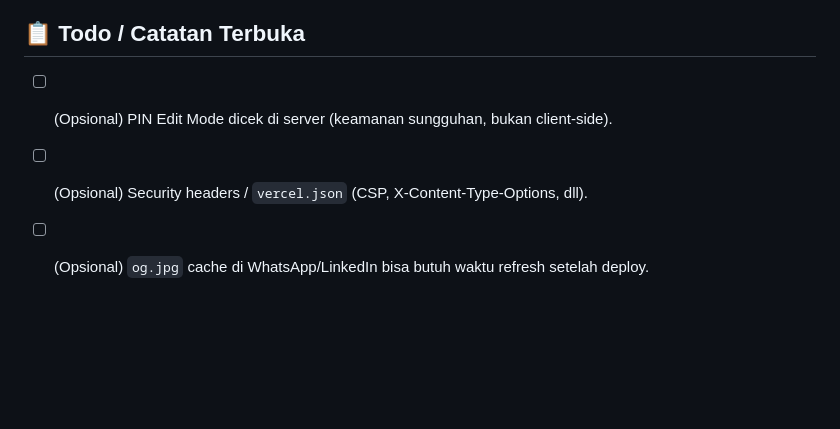
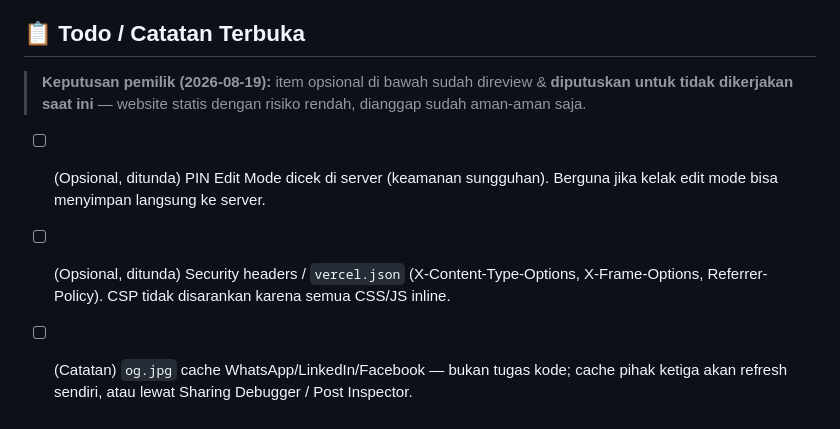
Before and after one commit to XperTS1/teguh-portfolio-bento-grid-AI-integrated, a Markdown page: PROGRESS.md, the part around the change. Drawn GitHub-style; blank space fills up the shorter version.

Commit message:
update progress: todo opsional ditunda

```diff
--- a/PROGRESS.md
+++ b/PROGRESS.md
@@ -71,6 +71,8 @@ node server.js        # lalu buka http://localhost:3000
 
 ## 📋 Todo / Catatan Terbuka
 
-- [ ] (Opsional) PIN Edit Mode dicek di server (keamanan sungguhan, bukan client-side).
-- [ ] (Opsional) Security headers / `vercel.json` (CSP, X-Content-Type-Options, dll).
-- [ ] (Opsional) `og.jpg` cache di WhatsApp/LinkedIn bisa butuh waktu refresh setelah deploy.
+> **Keputusan pemilik (2026-08-19):** item opsional di bawah sudah direview & **diputuskan untuk tidak dikerjakan saat ini** — website statis dengan risiko rendah, dianggap sudah aman-aman saja.
+
+- [ ] (Opsional, ditunda) PIN Edit Mode dicek di server (keamanan sungguhan). Berguna jika kelak edit mode bisa menyimpan langsung ke server.
+- [ ] (Opsional, ditunda) Security headers / `vercel.json` (X-Content-Type-Options, X-Frame-Options, Referrer-Policy). CSP tidak disarankan karena semua CSS/JS inline.
+- [ ] (Catatan) `og.jpg` cache WhatsApp/LinkedIn/Facebook — bukan tugas kode; cache pihak ketiga akan refresh sendiri, atau lewat Sharing Debugger / Post Inspector.
```
